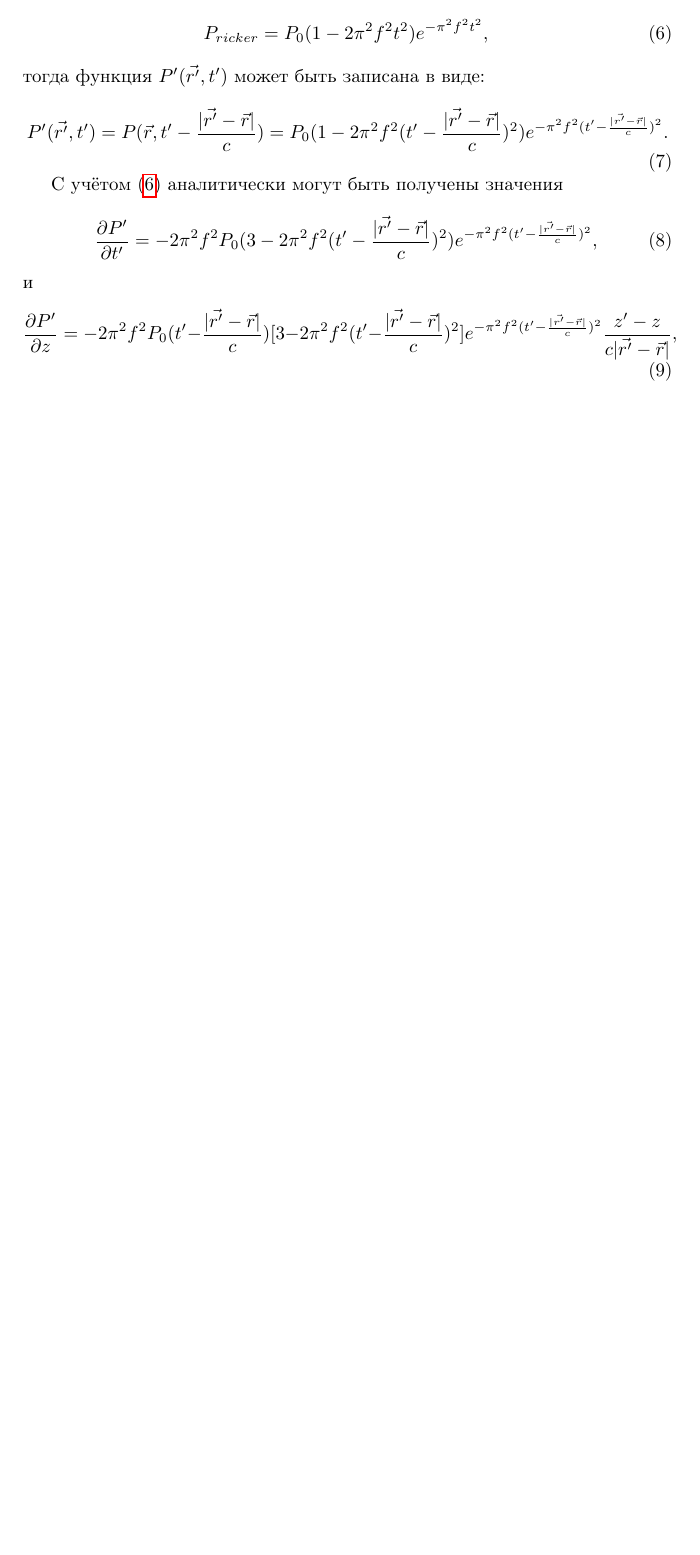
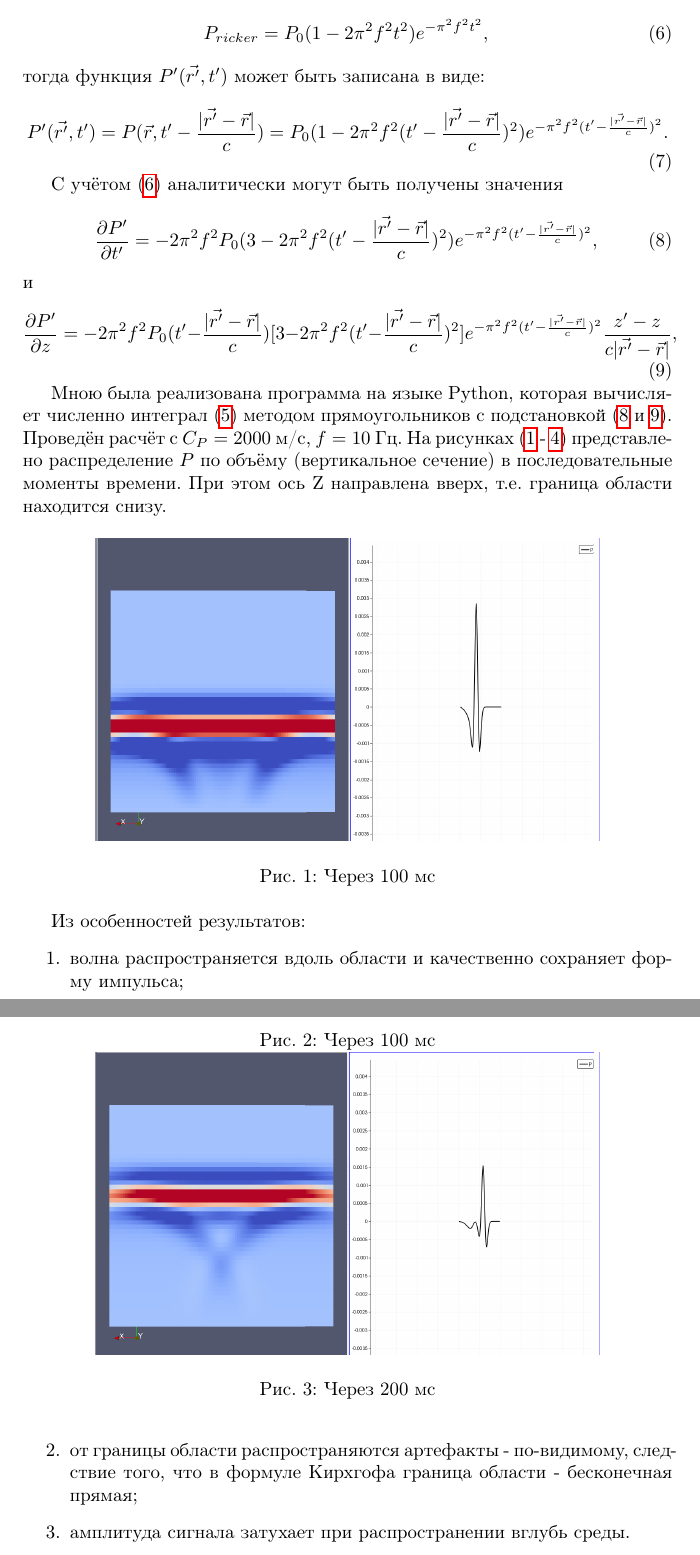
Before and after one commit to vasily-golubev/acinverse, a LaTeX document (text/kirchhoff_scalar.tex): part of page 2 of 2 before the commit and two parts of pages 2 and 3 of 4 after it, the two joined at a grey line, cut so that both start at the same text, the shorter picture padded with empty space. Compiled offline with pdfLaTeX.

Commit message:
[text] Add testing of Ricker wavelet.

```diff
--- a/text/kirchhoff_scalar.tex
+++ b/text/kirchhoff_scalar.tex
@@ -76,3 +76,20 @@ P'(\vec{r'}, t') = P(\vec{r}, t' - \frac{|\vec{r'} - \vec{r}|}{c}) = P_0(1-2 \pi
 \frac{\partial P'}{\partial z} = -2\pi^2f^2P_0(t' - \frac{|\vec{r'} - \vec{r}|}{c})[3-2 \pi^2f^2(t' - \frac{|\vec{r'} - \vec{r}|}{c})^2]e^{-\pi^2f^2(t' - \frac{|\vec{r'} - \vec{r}|}{c})^2}
 \frac{z'-z}{c|\vec{r'}-\vec{r}|},
 \end{equation}
+
+Мною была реализована программа на языке Python, которая вычисляет численно интеграл (\ref{eq_kirchhoff_final}) методом прямоугольников с подстановкой (\ref{eq_dp'_dt'} и \ref{eq_dp'_dz}).
+Проведён расчёт с $C_P = 2000$ м/с, $f = 10$ Гц.
+На рисунках (\ref{img_snapshot_1} - \ref{img_snapshot_3}) представлено распределение $P$ по объёму (вертикальное сечение) в последовательные моменты времени.
+При этом ось Z направлена вверх, т.е. граница области находится снизу.
+
+\begin{figure}[ht]
+  \center
+  \includegraphics[scale=0.2]{pic_kirchhoff_scalar/t1.png}
+  \caption{Через 100 мс}
+\label{img_snapshot_1}
+\end{figure}
+\begin{figure}[ht]
+  \center
+  \caption{Через 100 мс}
+  \includegraphics[scale=0.2]{pic_kirchhoff_scalar/t2.png}
+  \caption{Через 200 мс}
@@ -79 +102,11 @@ P'(\vec{r'}, t') = P(\vec{r}, t' - \frac{|\vec{r'} - \vec{r}|}{c}) = P_0(1-2 \pi
+\label{img_snapshot_3}
+\end{figure}
+
+Из особенностей результатов:
+\begin{enumerate}
+\item волна распространяется вдоль области и качественно сохраняет форму импульса;
+\item от границы области распространяются артефакты - по-видимому, следствие того, что
+в формуле Кирхгофа граница области - бесконечная прямая;
+\item амплитуда сигнала затухает при распространении вглубь среды.
+\end{enumerate}
 \end{document}
```
Also changed, not shown: text/pic_kirchhoff_scalar/t1.png (added), text/pic_kirchhoff_scalar/t2.png (added), text/pic_kirchhoff_scalar/t3.png (added), text/kirchhoff_scalar.tex (8 more changed lines).
